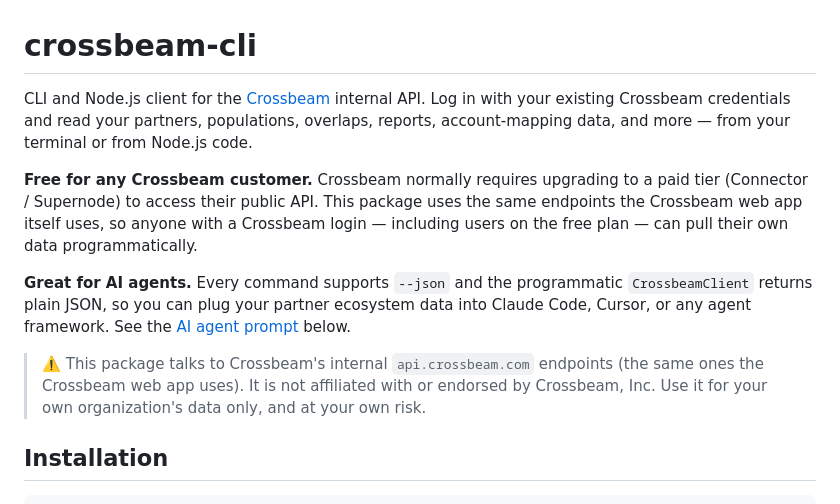
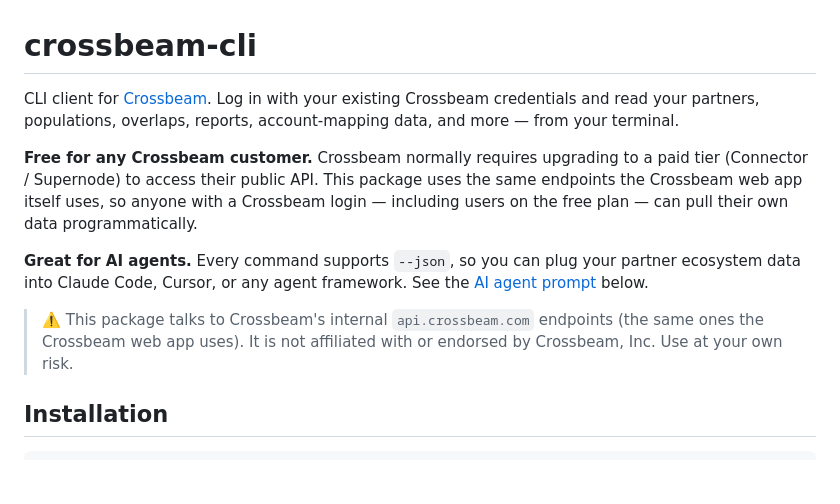
Before and after one commit to Fan-Pier-Labs/crossbeam-cli, a Markdown page: README.md, the part around the change. Rendered like a GitHub page; blank space fills up the shorter version.

Commit message:
Tighten README intro
Drop "Node.js" / "internal API" framing from the opening line, drop
the "or from Node.js code" tail, simplify the AI-agents callout, and
shorten the unaffiliated-use warning to just "Use at your own risk."

Co-Authored-By: Claude Opus 4.7 (1M context) <noreply@anthropic.com>

```diff
--- a/README.md
+++ b/README.md
@@ -1,12 +1,12 @@
 # crossbeam-cli
 
-CLI and Node.js client for the [Crossbeam](https://www.crossbeam.com) internal API. Log in with your existing Crossbeam credentials and read your partners, populations, overlaps, reports, account-mapping data, and more — from your terminal or from Node.js code.
+CLI client for [Crossbeam](https://www.crossbeam.com). Log in with your existing Crossbeam credentials and read your partners, populations, overlaps, reports, account-mapping data, and more — from your terminal.
 
 **Free for any Crossbeam customer.** Crossbeam normally requires upgrading to a paid tier (Connector / Supernode) to access their public API. This package uses the same endpoints the Crossbeam web app itself uses, so anyone with a Crossbeam login — including users on the free plan — can pull their own data programmatically.
 
-**Great for AI agents.** Every command supports `--json` and the programmatic `CrossbeamClient` returns plain JSON, so you can plug your partner ecosystem data into Claude Code, Cursor, or any agent framework. See the [AI agent prompt](#ai-agent-prompt) below.
+**Great for AI agents.** Every command supports `--json`, so you can plug your partner ecosystem data into Claude Code, Cursor, or any agent framework. See the [AI agent prompt](#ai-agent-prompt) below.
 
-> ⚠️ This package talks to Crossbeam's internal `api.crossbeam.com` endpoints (the same ones the Crossbeam web app uses). It is not affiliated with or endorsed by Crossbeam, Inc. Use it for your own organization's data only, and at your own risk.
+> ⚠️ This package talks to Crossbeam's internal `api.crossbeam.com` endpoints (the same ones the Crossbeam web app uses). It is not affiliated with or endorsed by Crossbeam, Inc. Use at your own risk.
 
 ## Installation
 
```
